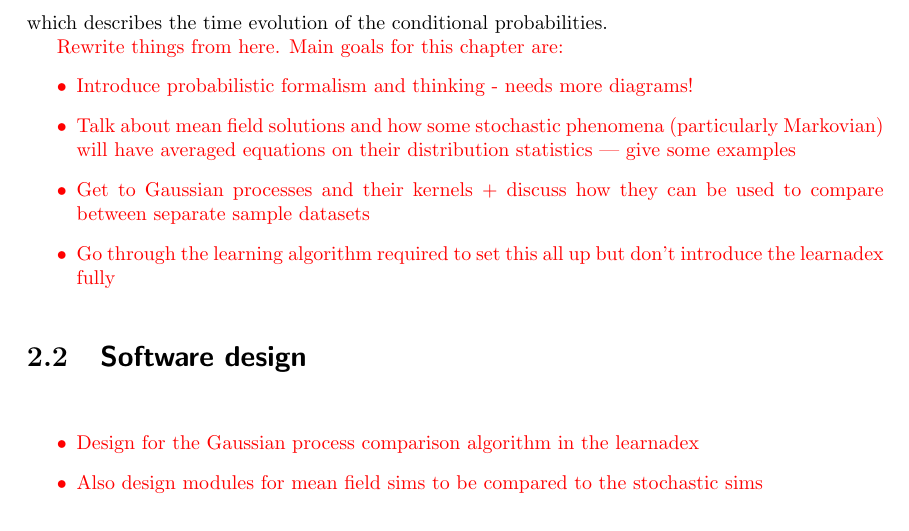
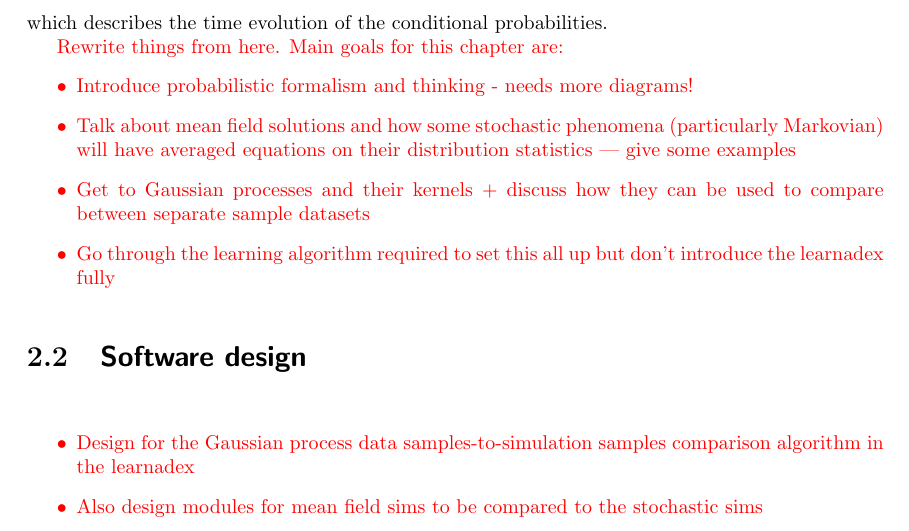
Before and after one commit to umbralcalc/worlds-of-observation, a LaTeX thesis (book.tex, which reads describing_the_time_evolution_of_probabilities/chapter.tex): part of page 29 of 74, cut so that both start at the same text. Compiled offline with pdfLaTeX.

Commit message:
added extra comment

```diff
--- a/describing_the_time_evolution_of_probabilities/chapter.tex
+++ b/describing_the_time_evolution_of_probabilities/chapter.tex
@@ -154,7 +154,7 @@ Rewrite things from here. Main goals for this chapter are:
 
 \textcolor{red}{
 \begin{itemize}
-\item{Design for the Gaussian process comparison algorithm in the learnadex}
+\item{Design for the Gaussian process data samples-to-simulation samples comparison algorithm in the learnadex}
 \item{Also design modules for mean field sims to be compared to the stochastic sims}
 \end{itemize}
 }
```
Also changed, not shown: book.pdf.
